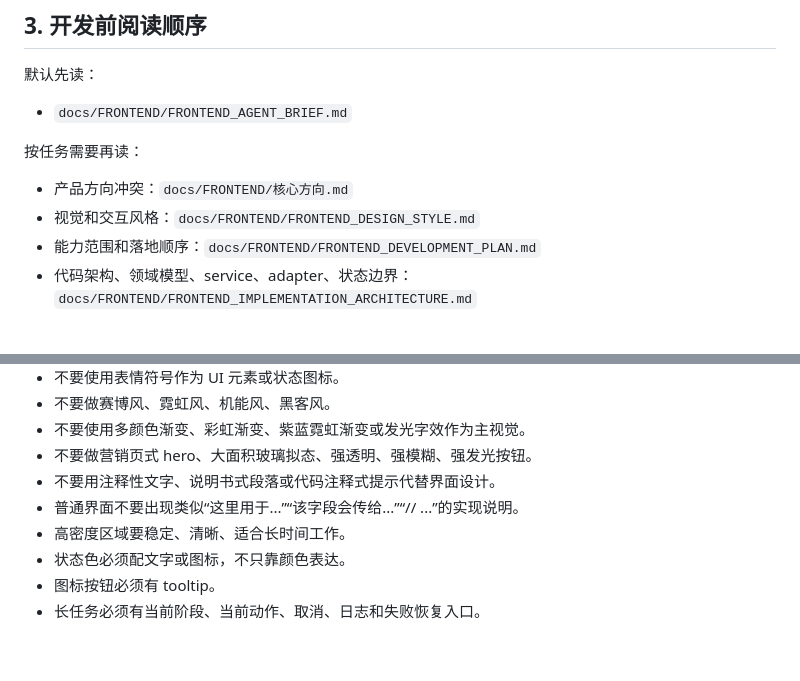
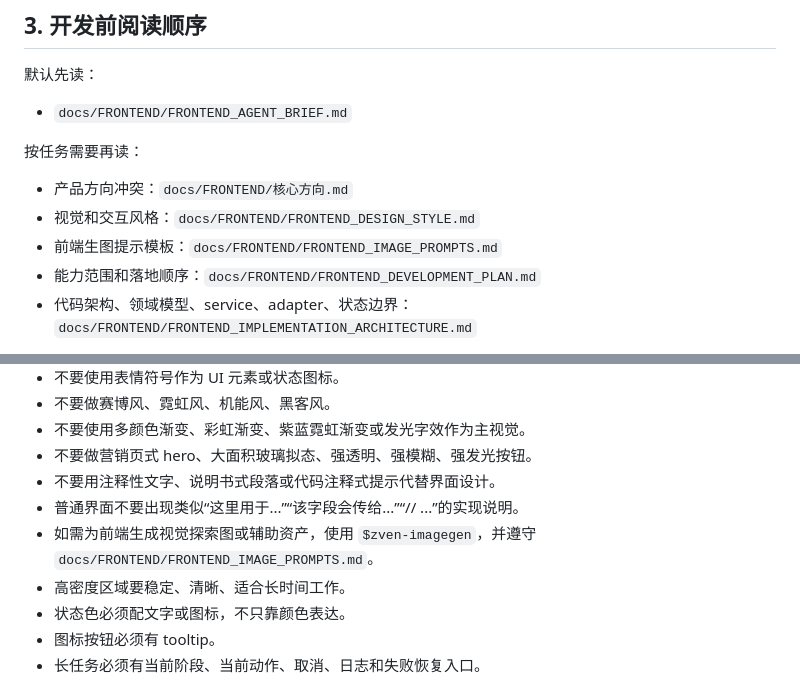
Before and after one commit to zvensmoluya/TransVortex, a Markdown page: docs/FRONTEND/FRONTEND_AGENT_BRIEF.md, 2 parts joined by grey strips. Rendered like a GitHub page; blank space fills up the shorter version.

```diff
--- a/docs/FRONTEND/FRONTEND_AGENT_BRIEF.md
+++ b/docs/FRONTEND/FRONTEND_AGENT_BRIEF.md
@@ -46,6 +46,7 @@
 
 - 产品方向冲突：`docs/FRONTEND/核心方向.md`
 - 视觉和交互风格：`docs/FRONTEND/FRONTEND_DESIGN_STYLE.md`
+- 前端生图提示模板：`docs/FRONTEND/FRONTEND_IMAGE_PROMPTS.md`
 - 能力范围和落地顺序：`docs/FRONTEND/FRONTEND_DEVELOPMENT_PLAN.md`
 - 代码架构、领域模型、service、adapter、状态边界：`docs/FRONTEND/FRONTEND_IMPLEMENTATION_ARCHITECTURE.md`
 
@@ -90,6 +91,7 @@
 - 不要做营销页式 hero、大面积玻璃拟态、强透明、强模糊、强发光按钮。
 - 不要用注释性文字、说明书式段落或代码注释式提示代替界面设计。
 - 普通界面不要出现类似“这里用于...”“该字段会传给...”“// ...”的实现说明。
+- 如需为前端生成视觉探索图或辅助资产，使用 `$zven-imagegen`，并遵守 `docs/FRONTEND/FRONTEND_IMAGE_PROMPTS.md`。
 - 高密度区域要稳定、清晰、适合长时间工作。
 - 状态色必须配文字或图标，不只靠颜色表达。
 - 图标按钮必须有 tooltip。
```
Also changed, not shown: docs/FRONTEND/FRONTEND_DESIGN_STYLE.md (+2 -0 lines), docs/FRONTEND/FRONTEND_IMAGE_PROMPTS.md (added, +240 -0 lines).
